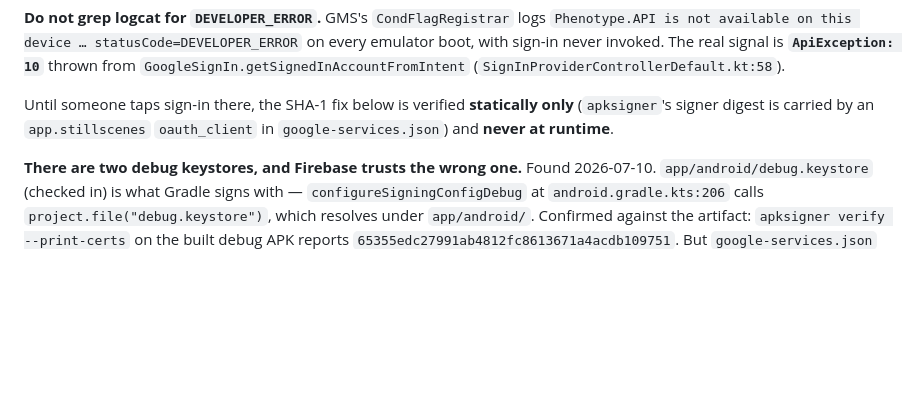
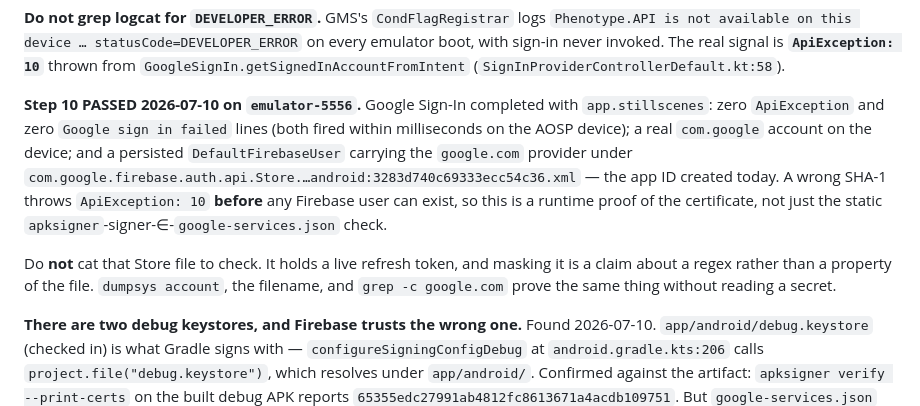
Before and after one commit to khanhubban/wallapp, a Markdown page: docs/HANDOFF.md, the part around the change. Drawn GitHub-style; blank space fills up the shorter version.

Commit message:
test(auth): Google Sign-In verified at runtime on app.stillscenes
Task 1 Step 10 passes. The months-old certificate mismatch is closed, and
the SHA-1 fix is no longer static-only.

Signed in on emulator-5556 (Pixel_7a_Play_36, google_apis_playstore). Four
independent facts, none depending on the others:

  1. zero ApiException and zero "Google sign in failed" lines -- both fired
     within milliseconds of the tap on the AOSP emulator
  2. dumpsys account shows a real type=com.google account
  3. Firebase persisted a user under app id 3283d740c69333ecc54c36, which is
     app.stillscenes, registered today
  4. that record is a DefaultFirebaseUser with providerId google.com

A wrong SHA-1 throws ApiException: 10 before a Firebase user can exist. One
exists.

Also warns off reading the auth Store file to check: it holds a live refresh
token. The classifier blocked an attempt to dump it even with tokens masked,
which was the correct call -- "I redacted it" is a claim about a regex, not a
property of the file. dumpsys, the filename, and grep -c prove the same thing
without touching a secret.

Silence only means something once you have watched the thing make noise.

Co-Authored-By: Claude Opus 4.8 (1M context) <noreply@anthropic.com>
Claude-Session: https://claude.ai/code/session_014rzvhCrrr6ep9QDvhdiXvv

```diff
--- a/docs/HANDOFF.md
+++ b/docs/HANDOFF.md
@@ -134,8 +134,16 @@ adb -s emulator-5556 shell am start -n app.stillscenes/wallapp.activity.MainActi
 sign-in never invoked. The real signal is **`ApiException: 10`** thrown from
 `GoogleSignIn.getSignedInAccountFromIntent` (`SignInProviderControllerDefault.kt:58`).
 
-Until someone taps sign-in there, the SHA-1 fix below is verified **statically only** (`apksigner`'s signer
-digest is carried by an `app.stillscenes` `oauth_client` in `google-services.json`) and **never at runtime**.
+**Step 10 PASSED 2026-07-10 on `emulator-5556`.** Google Sign-In completed with `app.stillscenes`: zero
+`ApiException` and zero `Google sign in failed` lines (both fired within milliseconds on the AOSP device);
+a real `com.google` account on the device; and a persisted `DefaultFirebaseUser` carrying the `google.com`
+provider under `com.google.firebase.auth.api.Store.…android:3283d740c69333ecc54c36.xml` — the app ID created
+today. A wrong SHA-1 throws `ApiException: 10` **before** any Firebase user can exist, so this is a runtime
+proof of the certificate, not just the static `apksigner`-signer-∈-`google-services.json` check.
+
+Do **not** cat that Store file to check. It holds a live refresh token, and masking it is a claim about a
+regex rather than a property of the file. `dumpsys account`, the filename, and `grep -c google.com` prove
+the same thing without reading a secret.
 
 **There are two debug keystores, and Firebase trusts the wrong one.** Found 2026-07-10.
 `app/android/debug.keystore` (checked in) is what Gradle signs with — `configureSigningConfigDebug` at
```
